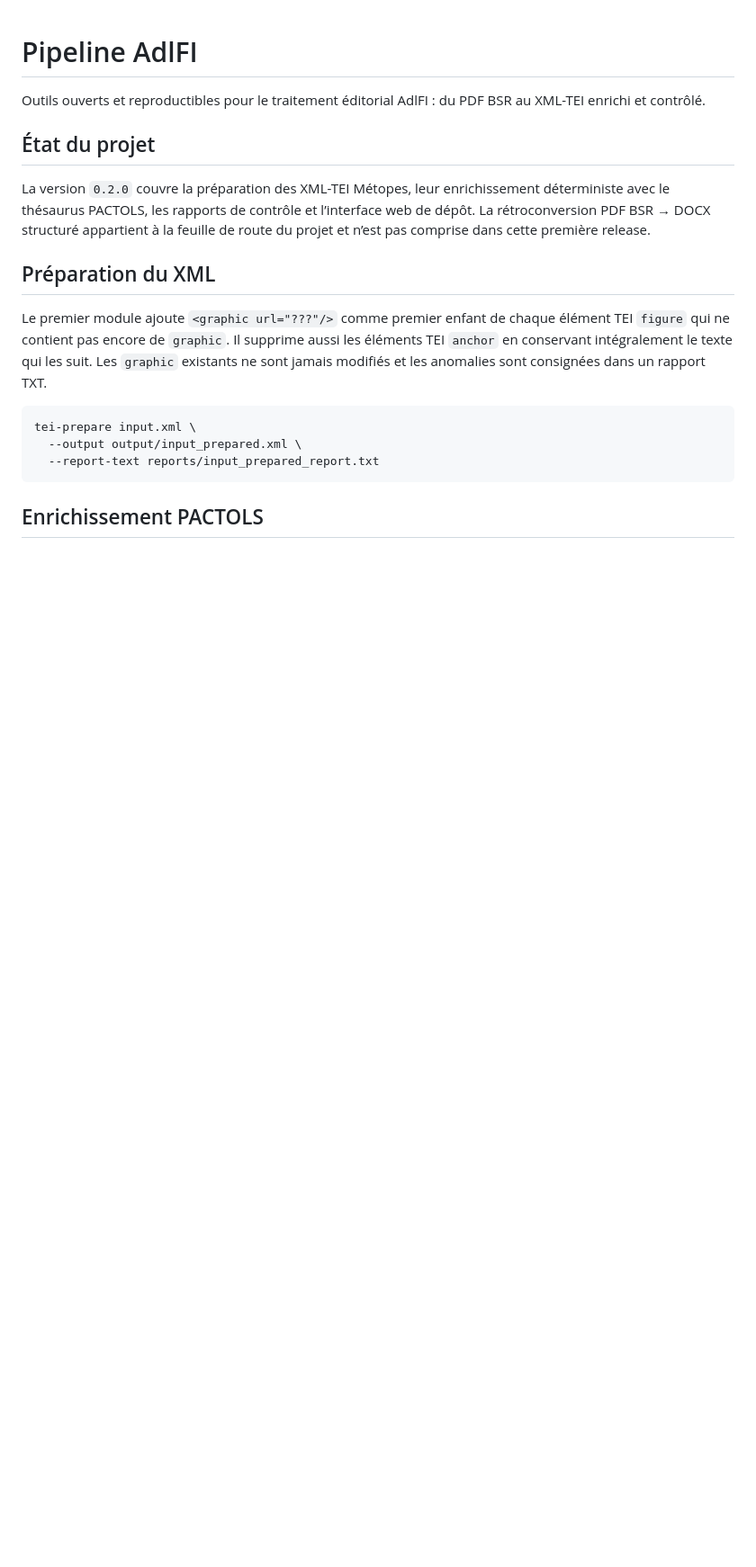
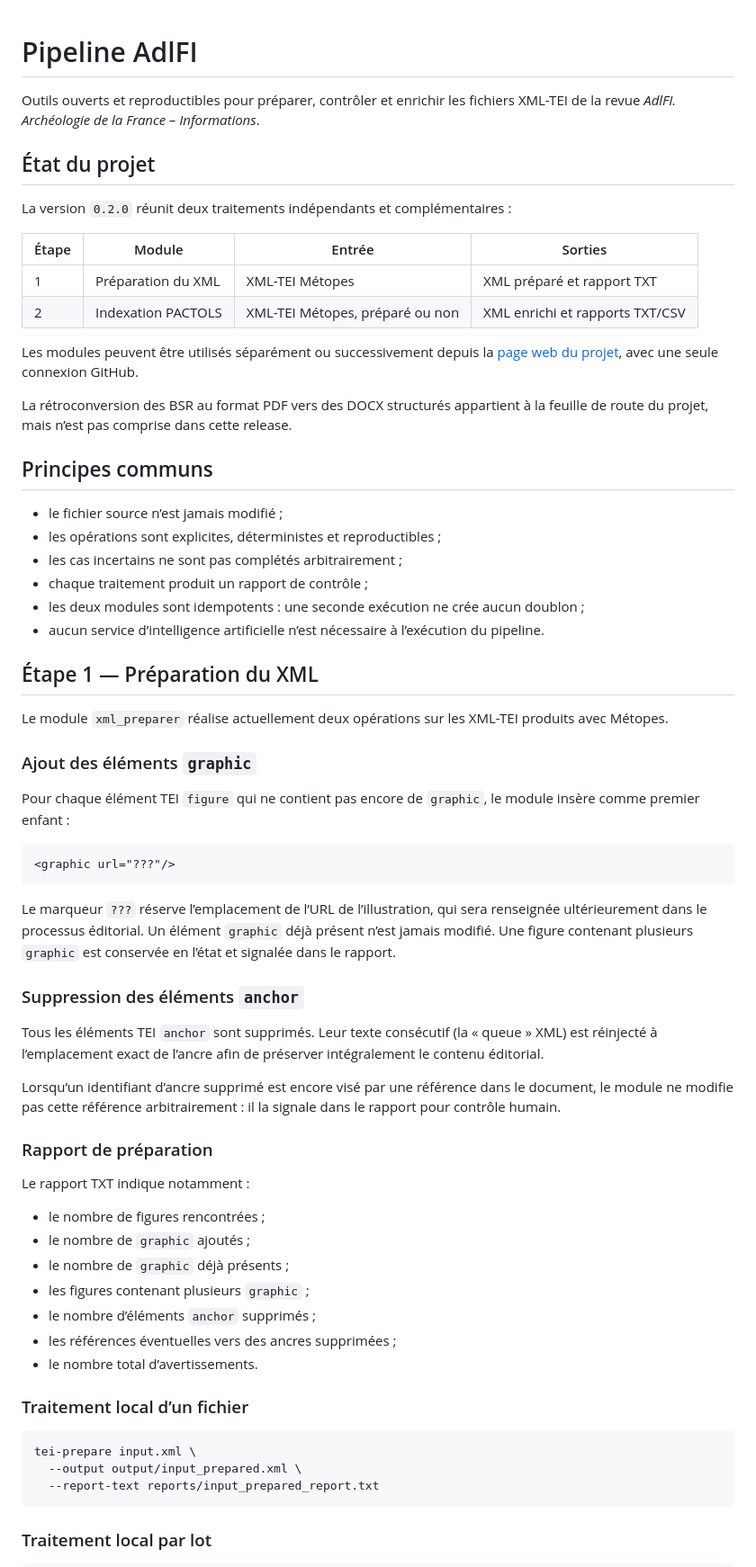
Before and after one commit to nicocoquet/adlfi-pipeline, a Markdown page: README.md, the part around one of its changes. Shown at 90% size. Drawn GitHub-style; blank space fills up the shorter version.

Commit message:
docs: update README for XML preparation module

````diff
--- a/README.md
+++ b/README.md
@@ -1,23 +1,77 @@
 # Pipeline AdlFI
 
-Outils ouverts et reproductibles pour le traitement éditorial AdlFI : du PDF
-BSR au XML-TEI enrichi et contrôlé.
+Outils ouverts et reproductibles pour préparer, contrôler et enrichir les
+fichiers XML-TEI de la revue *AdlFI. Archéologie de la France – Informations*.
 
 ## État du projet
 
-La version `0.2.0` couvre la préparation des XML-TEI Métopes, leur
-enrichissement déterministe avec le thésaurus PACTOLS, les rapports de contrôle
-et l’interface web de dépôt.
-La rétroconversion PDF BSR → DOCX structuré appartient à la feuille de route
-du projet et n’est pas comprise dans cette première release.
+La version `0.2.0` réunit deux traitements indépendants et complémentaires :
 
-## Préparation du XML
+| Étape | Module | Entrée | Sorties |
+| --- | --- | --- | --- |
+| 1 | Préparation du XML | XML-TEI Métopes | XML préparé et rapport TXT |
+| 2 | Indexation PACTOLS | XML-TEI Métopes, préparé ou non | XML enrichi et rapports TXT/CSV |
 
-Le premier module ajoute `<graphic url="???"/>` comme premier enfant de chaque
-élément TEI `figure` qui ne contient pas encore de `graphic`. Il supprime aussi
-les éléments TEI `anchor` en conservant intégralement le texte qui les suit.
-Les `graphic` existants ne sont jamais modifiés et les anomalies sont consignées
-dans un rapport TXT.
+Les modules peuvent être utilisés séparément ou successivement depuis la
+[page web du projet](https://nicocoquet.github.io/adlfi-pipeline/), avec une
+seule connexion GitHub.
+
+La rétroconversion des BSR au format PDF vers des DOCX structurés appartient à
+la feuille de route du projet, mais n’est pas comprise dans cette release.
+
+## Principes communs
+
+- le fichier source n’est jamais modifié ;
+- les opérations sont explicites, déterministes et reproductibles ;
+- les cas incertains ne sont pas complétés arbitrairement ;
+- chaque traitement produit un rapport de contrôle ;
+- les deux modules sont idempotents : une seconde exécution ne crée aucun
+  doublon ;
+- aucun service d’intelligence artificielle n’est nécessaire à l’exécution du
+  pipeline.
+
+## Étape 1 — Préparation du XML
+
+Le module `xml_preparer` réalise actuellement deux opérations sur les XML-TEI
+produits avec Métopes.
+
+### Ajout des éléments `graphic`
+
+Pour chaque élément TEI `figure` qui ne contient pas encore de `graphic`, le
+module insère comme premier enfant :
+
+```xml
+<graphic url="???"/>
+```
+
+Le marqueur `???` réserve l’emplacement de l’URL de l’illustration, qui sera
+renseignée ultérieurement dans le processus éditorial. Un élément `graphic`
+déjà présent n’est jamais modifié. Une figure contenant plusieurs `graphic`
+est conservée en l’état et signalée dans le rapport.
+
+### Suppression des éléments `anchor`
+
+Tous les éléments TEI `anchor` sont supprimés. Leur texte consécutif (la
+« queue » XML) est réinjecté à l’emplacement exact de l’ancre afin de préserver
+intégralement le contenu éditorial.
+
+Lorsqu’un identifiant d’ancre supprimé est encore visé par une référence dans
+le document, le module ne modifie pas cette référence arbitrairement : il la
+signale dans le rapport pour contrôle humain.
+
+### Rapport de préparation
+
+Le rapport TXT indique notamment :
+
+- le nombre de figures rencontrées ;
+- le nombre de `graphic` ajoutés ;
+- le nombre de `graphic` déjà présents ;
+- les figures contenant plusieurs `graphic` ;
+- le nombre d’éléments `anchor` supprimés ;
+- les références éventuelles vers des ancres supprimées ;
+- le nombre total d’avertissements.
+
+### Traitement local d’un fichier
 
 ```bash
 tei-prepare input.xml \
@@ -25,5 +79,5 @@ tei-prepare input.xml \
   --report-text reports/input_prepared_report.txt
 ```
 
-## Enrichissement PACTOLS
+### Traitement local par lot
 
````
Also changed, not shown: other parts of README.md (+98 -63 lines).
